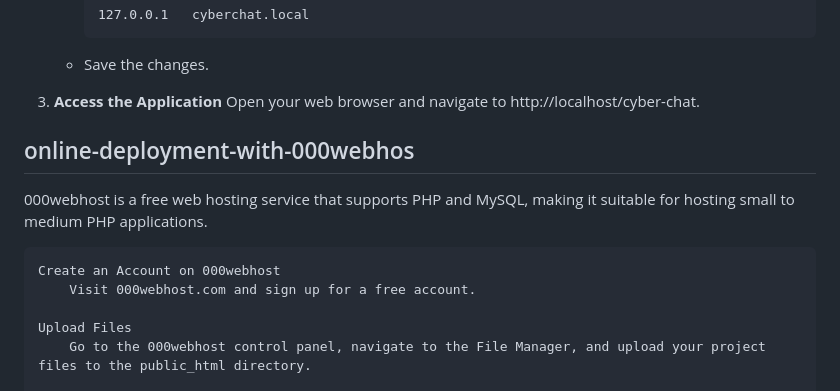
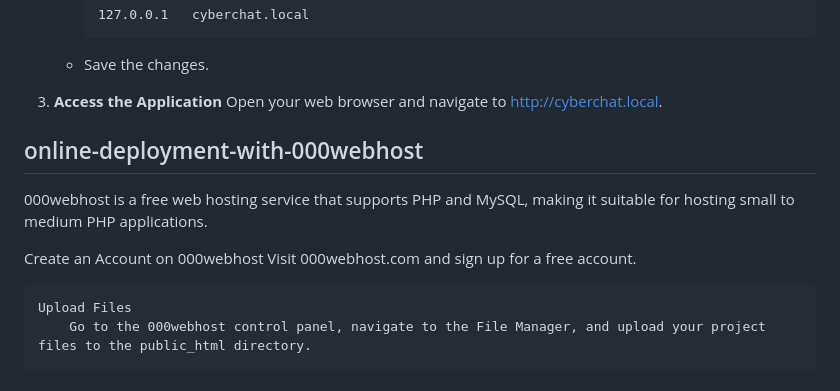
Before and after one commit to IT21299902/SSS-Assignment, a Markdown page: README.md, the part around the change printed below. Rendered like a GitHub page.

```diff
--- a/README.md
+++ b/README.md
@@ -77,13 +77,13 @@ Setting up a virtual host will allow you to access your application through a cu
    - Save the changes.
 
 6. **Access the Application**
-        Open your web browser and navigate to http://localhost/cyber-chat.
+        Open your web browser and navigate to http://cyberchat.local.
 
-## online-deployment-with-000webhos
+## online-deployment-with-000webhost
 
 000webhost is a free web hosting service that supports PHP and MySQL, making it suitable for hosting small to medium PHP applications.
 
-    Create an Account on 000webhost
+Create an Account on 000webhost
         Visit 000webhost.com and sign up for a free account.
 
     Upload Files
```
Also changed, not shown: other parts of README.md (+1 -1 lines).
